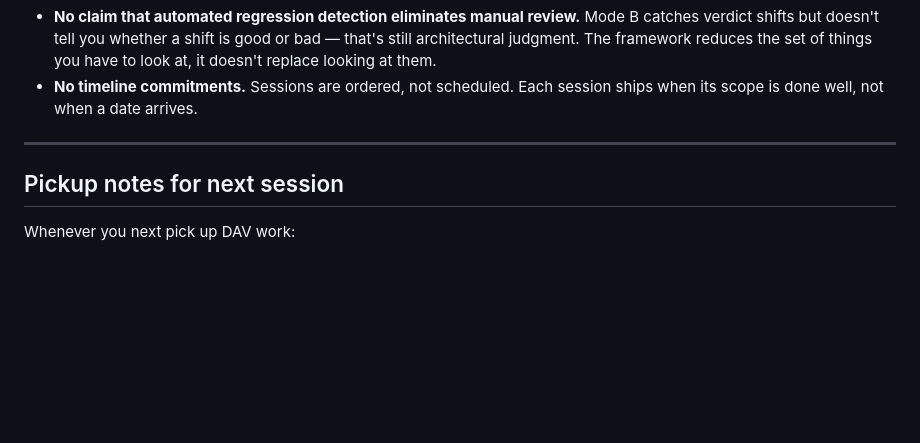
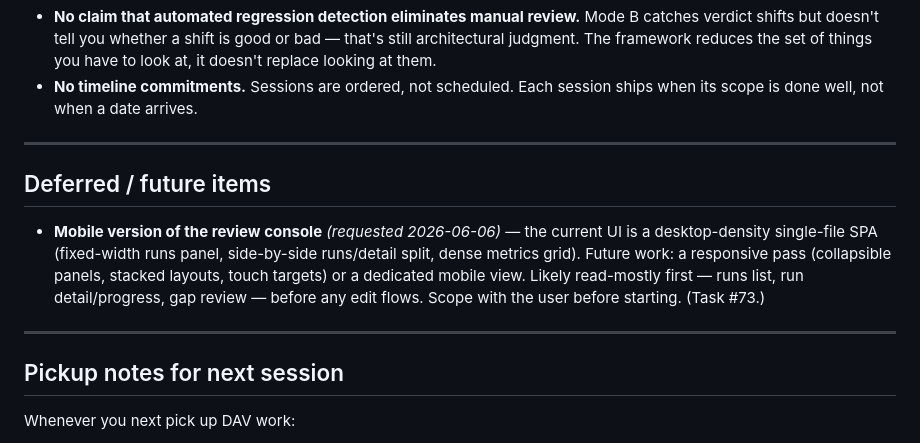
Before and after one commit to croadfeldt/dav, a Markdown page: docs/dav-roadmap.md, the part around the change. Drawn GitHub-style; blank space fills up the shorter version.

Commit message:
docs: roadmap — capture future mobile review-console request (task #73)
Co-Authored-By: Claude Opus 4.8 <noreply@anthropic.com>

```diff
--- a/docs/dav-roadmap.md
+++ b/docs/dav-roadmap.md
@@ -493,6 +493,17 @@ A few things worth being explicit about so they don't drift into expectation:
 
 ---
 
+## Deferred / future items
+
+- **Mobile version of the review console** *(requested 2026-06-06)* — the current
+  UI is a desktop-density single-file SPA (fixed-width runs panel, side-by-side
+  runs/detail split, dense metrics grid). Future work: a responsive pass
+  (collapsible panels, stacked layouts, touch targets) or a dedicated mobile
+  view. Likely read-mostly first — runs list, run detail/progress, gap review —
+  before any edit flows. Scope with the user before starting. (Task #73.)
+
+---
+
 ## Pickup notes for next session
 
 Whenever you next pick up DAV work:
```
